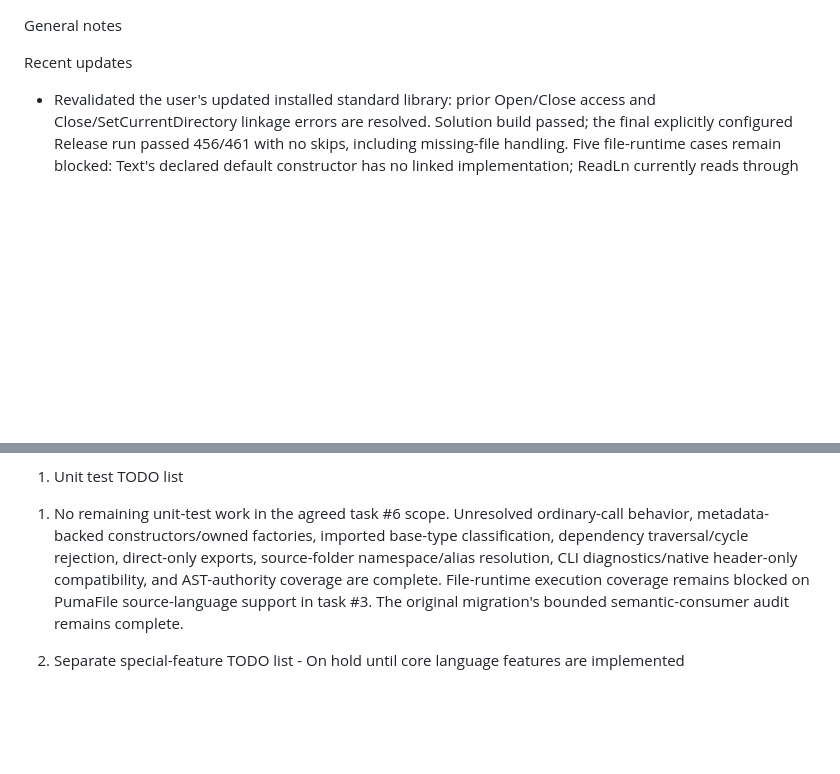
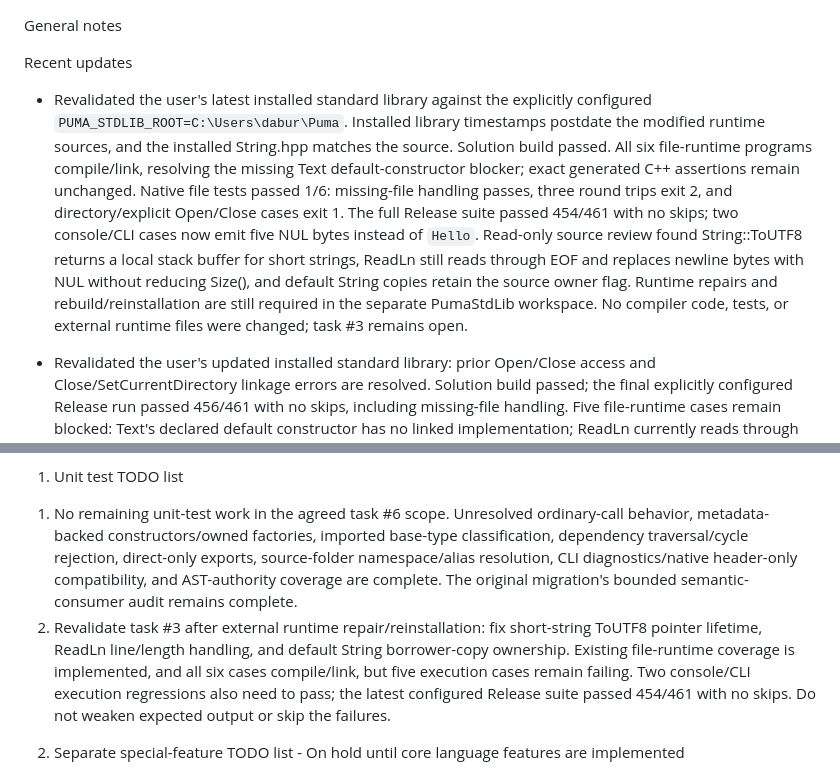
Before and after one commit to PumaProgrammingLanguage/puma-compiler-phase-1d, a Markdown page: NOTES.md, 2 parts joined by grey strips. Drawn GitHub-style; blank space fills up the shorter version.

```diff
--- a/NOTES.md
+++ b/NOTES.md
@@ -2,6 +2,7 @@ General notes
 
 Recent updates
 
+- Revalidated the user's latest installed standard library against the explicitly configured `PUMA_STDLIB_ROOT=C:\Users\dabur\Puma`. Installed library timestamps postdate the modified runtime sources, and the installed String.hpp matches the source. Solution build passed. All six file-runtime programs compile/link, resolving the missing Text default-constructor blocker; exact generated C++ assertions remain unchanged. Native file tests passed 1/6: missing-file handling passes, three round trips exit 2, and directory/explicit Open/Close cases exit 1. The full Release suite passed 454/461 with no skips; two console/CLI cases now emit five NUL bytes instead of `Hello`. Read-only source review found String::ToUTF8 returns a local stack buffer for short strings, ReadLn still reads through EOF and replaces newline bytes with NUL without reducing Size(), and default String copies retain the source owner flag. Runtime repairs and rebuild/reinstallation are still required in the separate PumaStdLib workspace. No compiler code, tests, or external runtime files were changed; task #3 remains open.
 - Revalidated the user's updated installed standard library: prior Open/Close access and Close/SetCurrentDirectory linkage errors are resolved. Solution build passed; the final explicitly configured Release run passed 456/461 with no skips, including missing-file handling. Five file-runtime cases remain blocked: Text's declared default constructor has no linked implementation; ReadLn currently reads through EOF and retains newlines rather than returning one line without its terminator; native round-trip/directory cases also crash in some runs. Read-only String.cpp inspection found borrower copies retain the source owner flag, a double-deletion risk requiring runtime-side investigation. Exact generated C++ expectations remain unchanged, no tests were skipped or weakened, and no external runtime files were edited. Task #3 remains open.
 - Rechecked all six file-runtime failures against `PUMA_STDLIB_ROOT`: 0/6 native cases pass. Read-only inspection of the separate `C:\Users\dabur\source\repos\PumaStdLib` source confirms the repair targets: expose Text::Open/Close publicly in Text.hpp, implement the missing Text::Close in Text.cpp, and remove internal `static` linkage from Directory::SetCurrentDirectory in Directory.cpp. Source repairs and runtime rebuild/reinstallation require working in PumaStdLib.sln; no runtime sources or installed artifacts were edited in this compiler workspace. Task #3 remains blocked.
 - Standard-library discovery now uses `PUMA_STDLIB_ROOT` for installed `include` and `lib/x64/Release` directories, with executable-directory fallback only when unset. Runtime-backed compiler tests share this discovery. Added exact-output/native coverage for capitalized `PumaFile::Text::Open()`/`Close()` and valid/invalid configured-root CLI coverage. Solution build and whitespace review passed; the configured Release suite passed 455/461 tests with no skips. Both CLI discovery cases and all file exact-output assertions pass. Six native file cases remain blocked externally: Open/Close are private in the installed header, Text::Close has no matching linked definition, and Directory::SetCurrentDirectory(const PumaType::String&) is unresolved. Runtime files and pre-existing workspace changes were not modified; task #3 remains open pending runtime repair/reinstallation.
@@ -89,7 +90,8 @@ Recent updates
 
 1) Unit test TODO list
 
-1. No remaining unit-test work in the agreed task #6 scope. Unresolved ordinary-call behavior, metadata-backed constructors/owned factories, imported base-type classification, dependency traversal/cycle rejection, direct-only exports, source-folder namespace/alias resolution, CLI diagnostics/native header-only compatibility, and AST-authority coverage are complete. File-runtime execution coverage remains blocked on PumaFile source-language support in task #3. The original migration's bounded semantic-consumer audit remains complete.
+1. No remaining unit-test work in the agreed task #6 scope. Unresolved ordinary-call behavior, metadata-backed constructors/owned factories, imported base-type classification, dependency traversal/cycle rejection, direct-only exports, source-folder namespace/alias resolution, CLI diagnostics/native header-only compatibility, and AST-authority coverage are complete. The original migration's bounded semantic-consumer audit remains complete.
+2. Revalidate task #3 after external runtime repair/reinstallation: fix short-string ToUTF8 pointer lifetime, ReadLn line/length handling, and default String borrower-copy ownership. Existing file-runtime coverage is implemented, and all six cases compile/link, but five execution cases remain failing. Two console/CLI execution regressions also need to pass; the latest configured Release suite passed 454/461 with no skips. Do not weaken expected output or skip the failures.
 
 2) Separate special-feature TODO list - On hold until core language features are implemented
 
```
Also changed, not shown: REMAINING_TASKS.md (+2 -2 lines).
